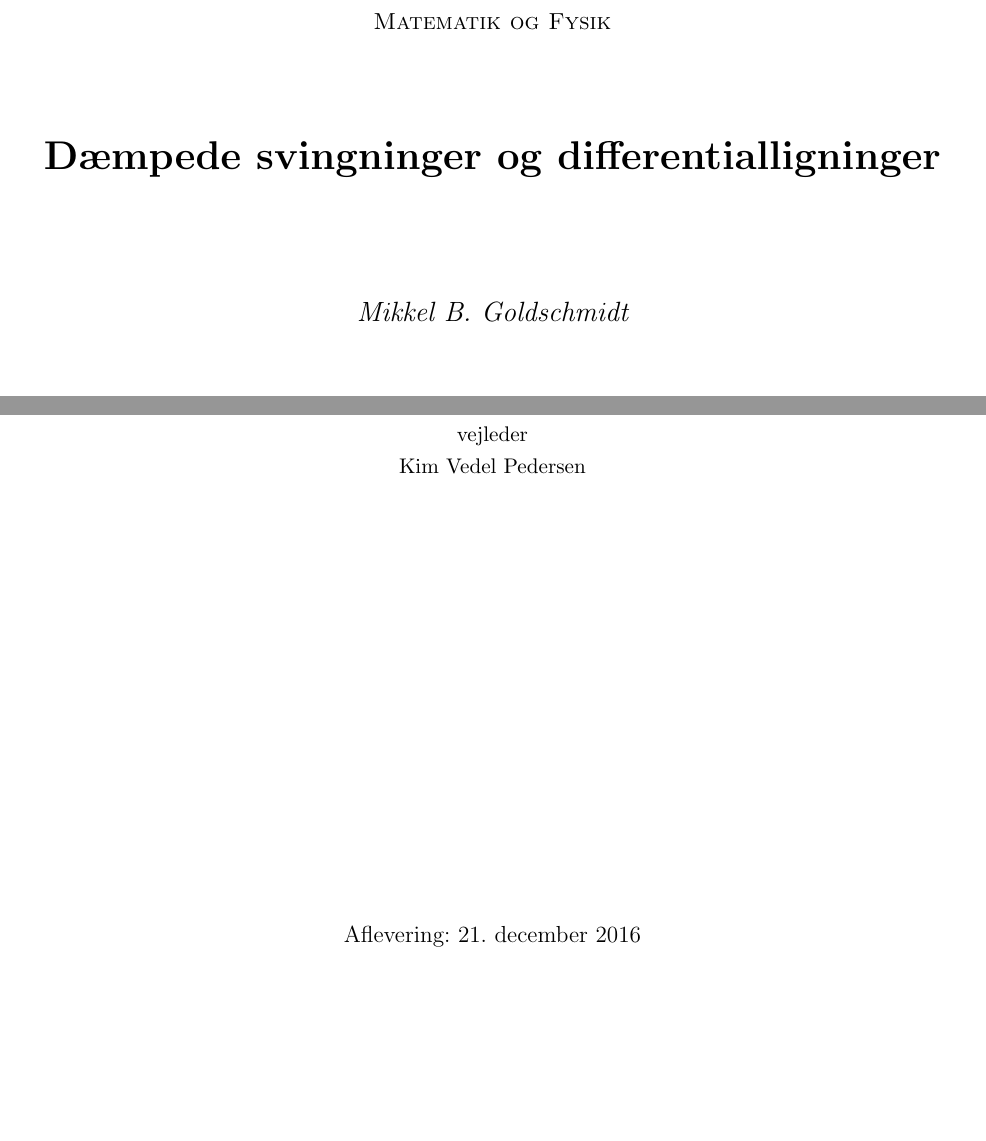
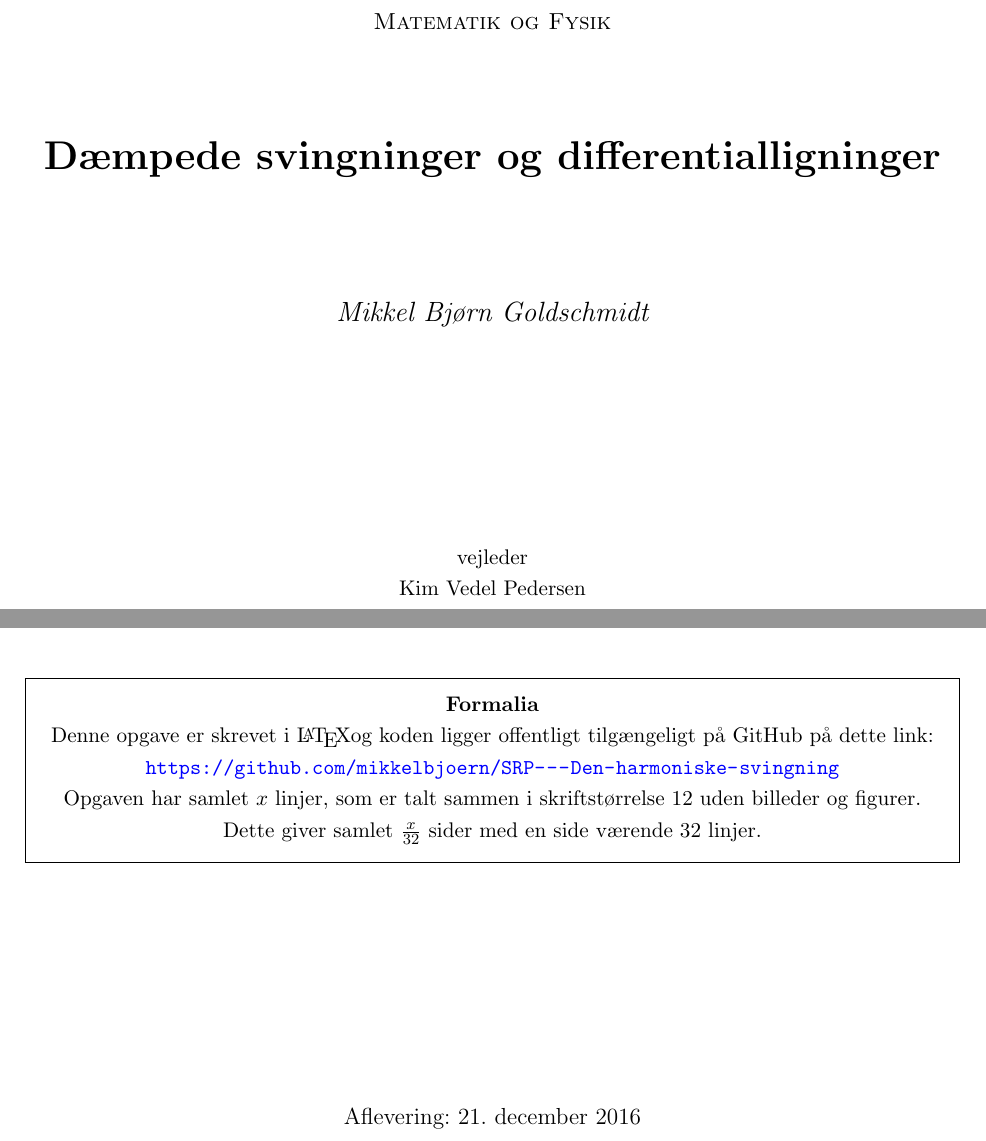
Before and after one commit to mikkelbjoern/SRP---Den-harmoniske-svingning, a LaTeX book (main.tex): two parts of page 2 of 26, joined at a grey line, cut so that both start at the same text, the shorter picture padded with empty space. Compiled offline with pdfLaTeX.

Commit message:
Skrev Formalia på forsiden

```diff
--- a/main.tex
+++ b/main.tex
@@ -15,7 +15,7 @@
 \lfoot{Mikkel B. Goldschmidt}
 \rfoot{3r, Nørre Gymnasium}
 
-
+\usepackage{framed}
 
 
 
@@ -33,7 +33,7 @@
 	\vspace{1.5cm}
 	{\huge\bfseries Dæmpede svingninger og differentialligninger\par}
 	\vspace{2cm}
-	{\Large\itshape Mikkel B. Goldschmidt\par}
+	{\Large\itshape Mikkel Bjørn Goldschmidt\par }
 
 
 	\vfill
@@ -41,6 +41,15 @@
 	Kim Vedel Pedersen
 	\vfill
 
+	\begin{framed}
+	\textbf{Formalia}\\
+	Denne opgave er skrevet i \LaTeX  og koden ligger offentligt tilgængeligt på GitHub på dette link: \url{https://github.com/mikkelbjoern/SRP---Den-harmoniske-svingning}\\
+
+	Opgaven har samlet $x$ linjer, som er talt sammen i skriftstørrelse $12$ uden billeder og figurer.
+	Dette giver samlet $\frac{x}{32}$ sider med en side værende $32$ linjer.
+	\end{framed}
+
+	\vfill
 % Bottom of the page
 	{\large Aflevering: 21. december 2016\par}
 \end{titlepage}
```
